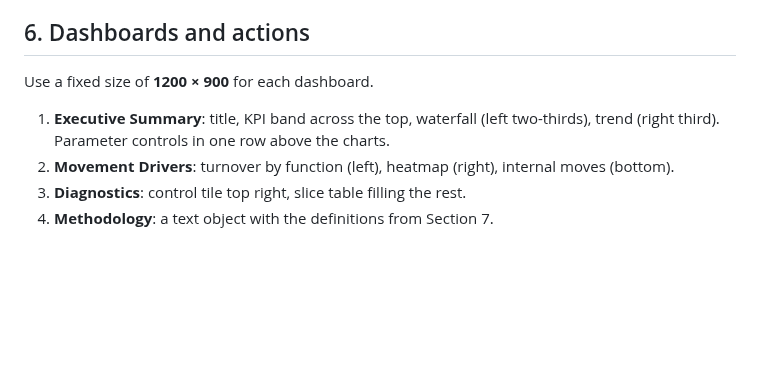
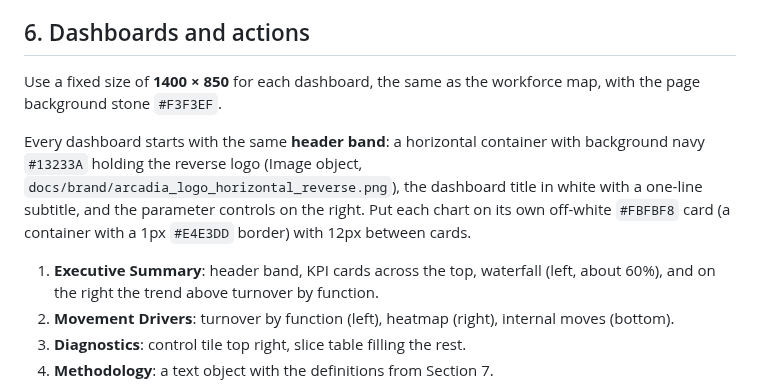
Before and after one commit to thialp/people-analytics-warehouse, a Markdown page: docs/tableau_headcount_walk_guide.md, the part around one of its changes. Drawn GitHub-style; blank space fills up the shorter version.

```diff
--- a/docs/tableau_headcount_walk_guide.md
+++ b/docs/tableau_headcount_walk_guide.md
@@ -216,9 +229,11 @@ If a number is off, the usual cause is a type (Step 2.4) or a filter left on a s
 
 ## 6. Dashboards and actions
 
-Use a fixed size of **1200 × 900** for each dashboard.
+Use a fixed size of **1400 × 850** for each dashboard, the same as the workforce map, with the page background stone `#F3F3EF`.
 
-1. **Executive Summary**: title, KPI band across the top, waterfall (left two-thirds), trend (right third). Parameter controls in one row above the charts.
+Every dashboard starts with the same **header band**: a horizontal container with background navy `#13233A` holding the reverse logo (Image object, `docs/brand/arcadia_logo_horizontal_reverse.png`), the dashboard title in white with a one-line subtitle, and the parameter controls on the right. Put each chart on its own off-white `#FBFBF8` card (a container with a 1px `#E4E3DD` border) with 12px between cards.
+
+1. **Executive Summary**: header band, KPI cards across the top, waterfall (left, about 60%), and on the right the trend above turnover by function.
 2. **Movement Drivers**: turnover by function (left), heatmap (right), internal moves (bottom).
 3. **Diagnostics**: control tile top right, slice table filling the rest.
 4. **Methodology**: a text object with the definitions from Section 7.
```
Also changed, not shown: other parts of docs/tableau_headcount_walk_guide.md (+17 -4 lines), README.md (+2 -3 lines), docs/brand/README.md (+2 -2 lines), docs/images/headcount_walk_preview.png, 6 other files.
